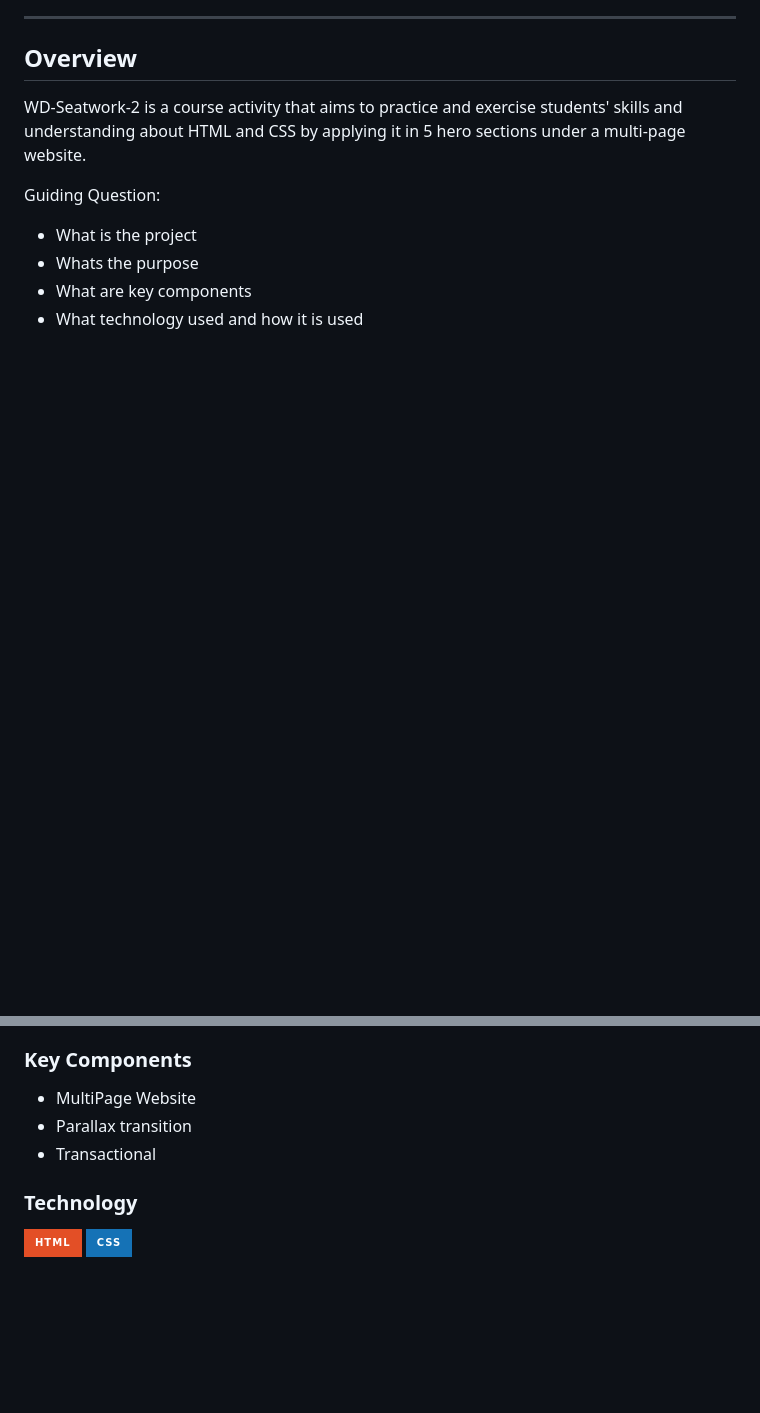
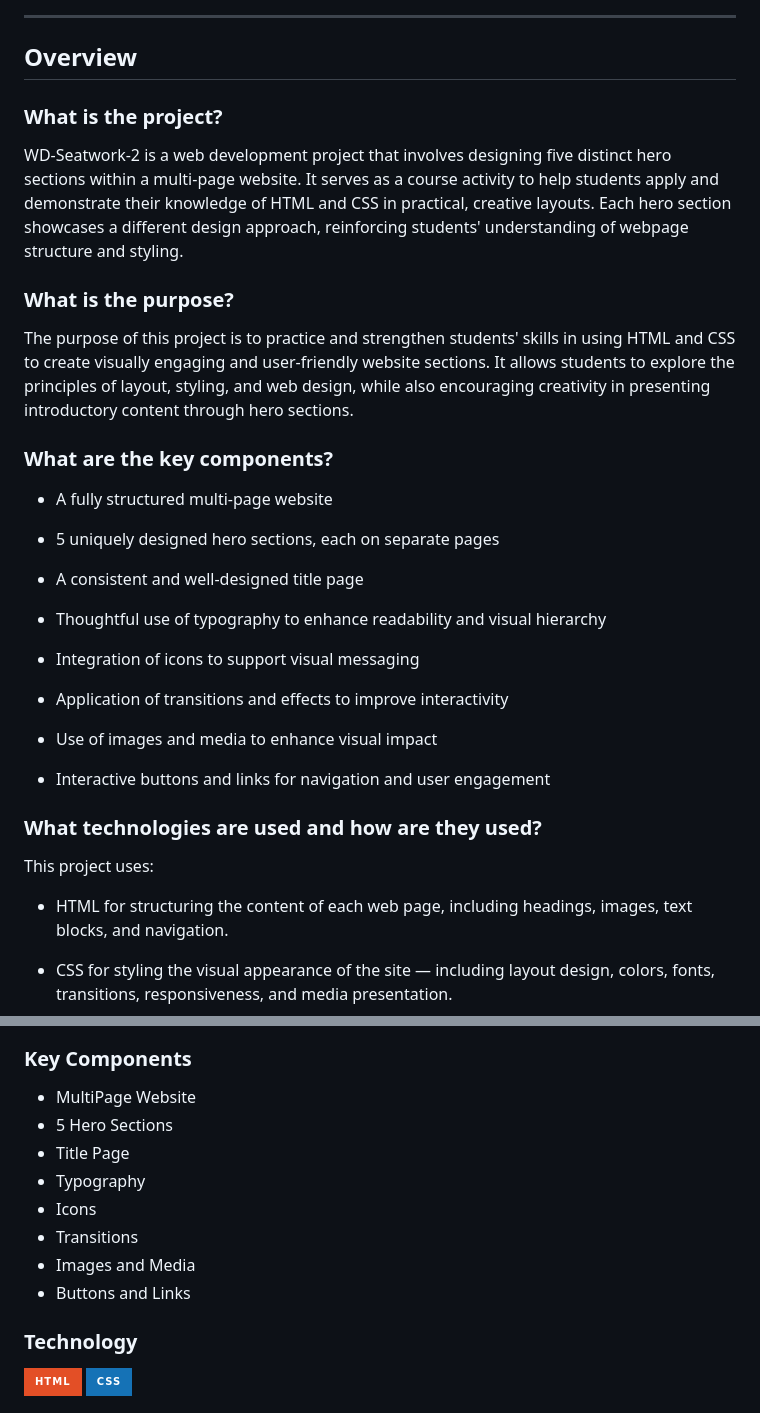
Before and after one commit to Ricco321/WD-Seatwork-2, a Markdown page: readme.md, 2 parts joined by grey strips. Rendered like a GitHub page; badges without logos; blank space fills up the shorter version.

Commit message:
docs: update README - added key components and updated overview sections

```diff
--- a/readme.md
+++ b/readme.md
@@ -54,14 +52,36 @@
 
 ## Overview
 
-<!-- TODO: To be changed -->
-<!-- The following are just sample -->
-WD-Seatwork-2 is a course activity that aims to practice and exercise students' skills and understanding about HTML and CSS by applying it in 5 hero sections under a multi-page website.
+### What is the project?
+WD-Seatwork-2 is a web development project that involves designing five distinct hero sections within a multi-page website. It serves as a course activity to help students apply and demonstrate their knowledge of HTML and CSS in practical, creative layouts. Each hero section showcases a different design approach, reinforcing students' understanding of webpage structure and styling.
 
-Guiding Question:
-- What is the project
-- Whats the purpose
-- What are key components
-- What technology used and how it is used
+### What is the purpose?
+The purpose of this project is to practice and strengthen students' skills in using HTML and CSS to create visually engaging and user-friendly website sections. It allows students to explore the principles of layout, styling, and web design, while also encouraging creativity in presenting introductory content through hero sections.
+
+### What are the key components?
+
+- A fully structured multi-page website
+
+- 5 uniquely designed hero sections, each on separate pages
+
+- A consistent and well-designed title page
+
+- Thoughtful use of typography to enhance readability and visual hierarchy
+
+- Integration of icons to support visual messaging
+
+- Application of transitions and effects to improve interactivity
+
+- Use of images and media to enhance visual impact
+
+- Interactive buttons and links for navigation and user engagement
+
+### What technologies are used and how are they used?
+This project uses:
+
+- HTML for structuring the content of each web page, including headings, images, text blocks, and navigation.
+
+- CSS for styling the visual appearance of the site — including layout design, colors, fonts, transitions, responsiveness, and media presentation.
+
 
 ### Key Components
@@ -70,5 +88,10 @@ Guiding Question:
 - MultiPage Website
-- Parallax transition
-- Transactional
+- 5 Hero Sections
+- Title Page
+- Typography
+- Icons
+- Transitions
+- Images and Media
+- Buttons and Links
 
 ### Technology
```
Also changed, not shown: other parts of readme.md (+0 -7 lines).
